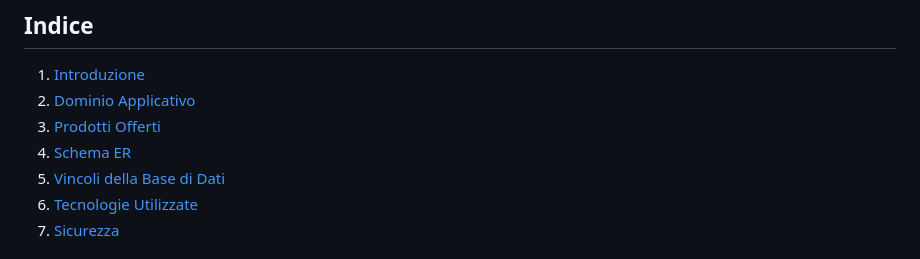
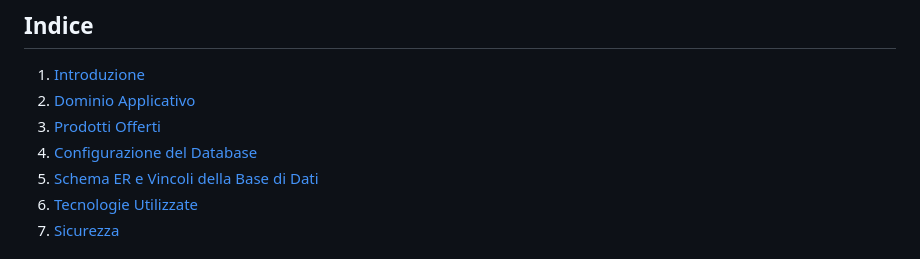
Before and after one commit to Sluk3/pweb, a Markdown page: README.md, the part around the change. Drawn GitHub-style.

```diff
--- a/README.md
+++ b/README.md
@@ -8,8 +8,8 @@
 1. [Introduzione](#introduzione)
 2. [Dominio Applicativo](#dominio-applicativo)
 3. [Prodotti Offerti](#prodotti-offerti)
-4. [Schema ER](#schema-er)
-5. [Vincoli della Base di Dati](#vincoli-della-base-di-dati)
+4. [Configurazione del Database](#configurazione-del-Database)
+5. [Schema ER e Vincoli della Base di Dati](#schema-er)
 7. [Tecnologie Utilizzate](#tecnologie-utilizzate)
 8. [Sicurezza](#sicurezza)
 
```
